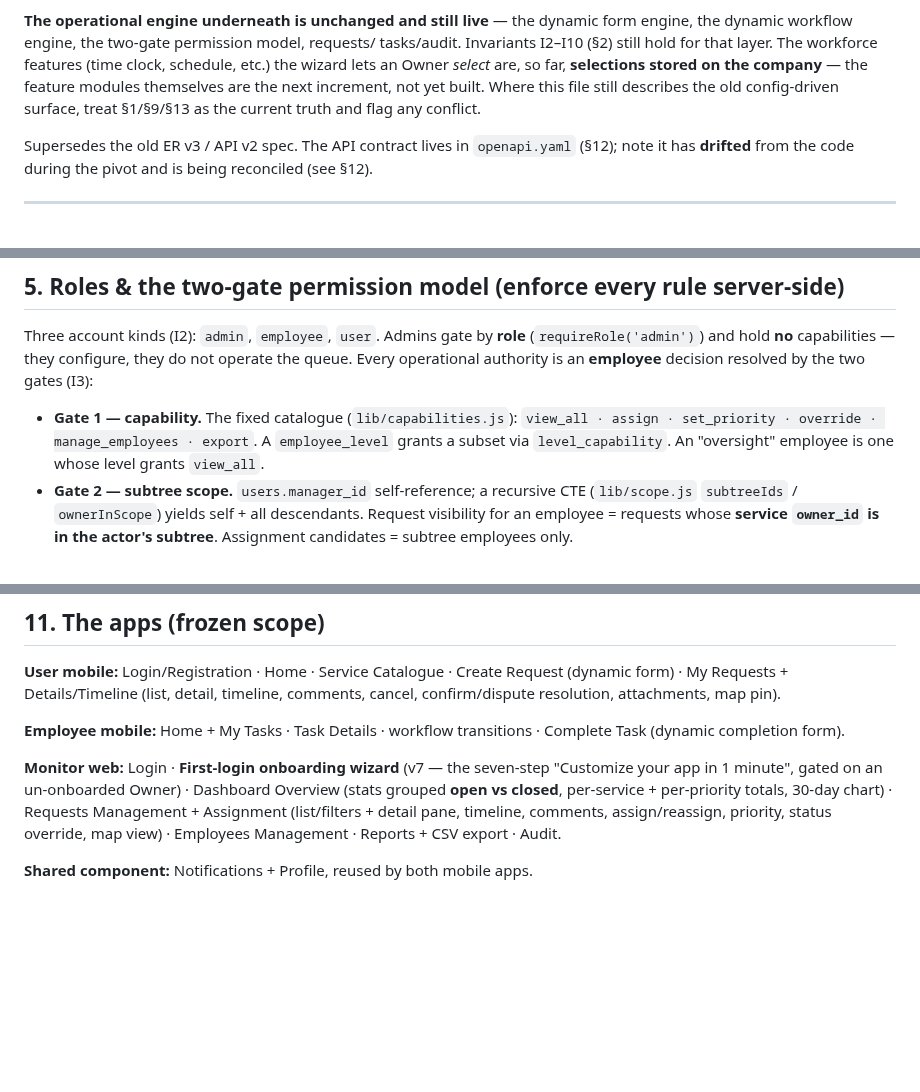
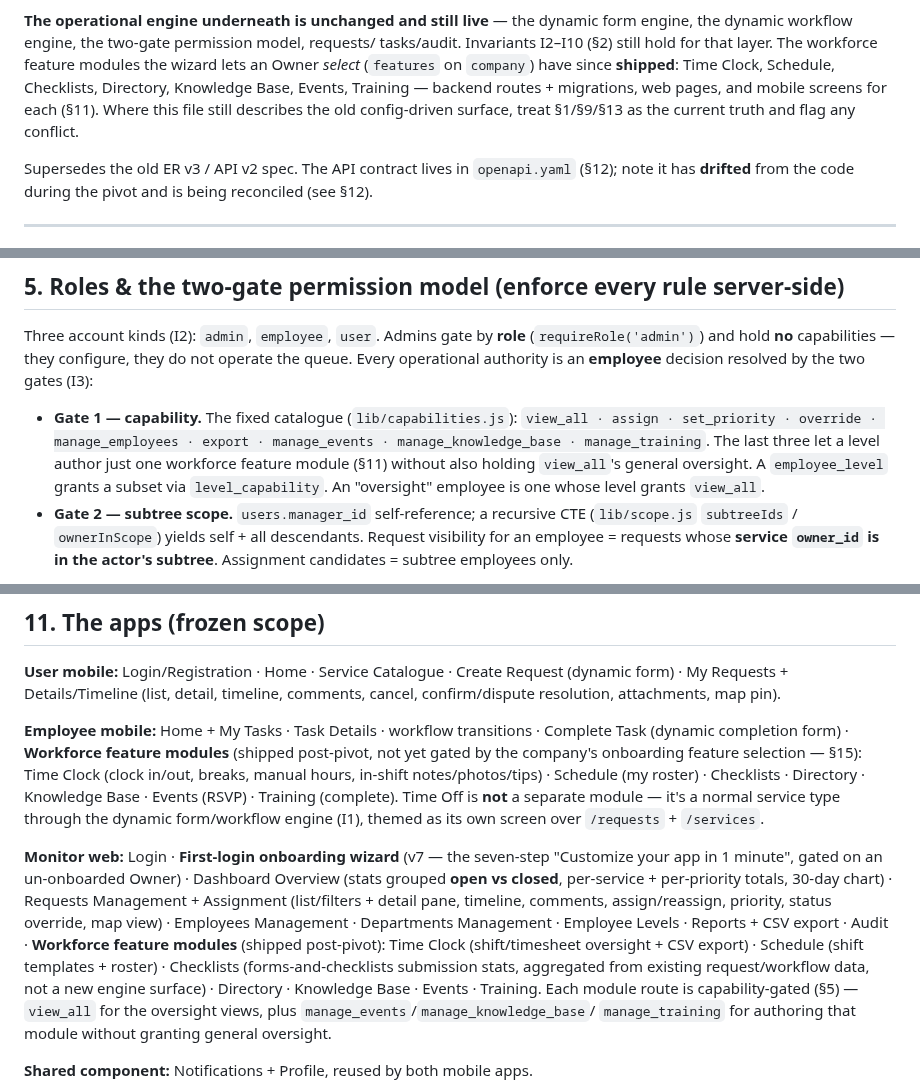
Before and after one commit to HamzaQanazi/MonitorFlow11, a Markdown page: CLAUDE.md, 3 parts joined by grey strips. Rendered like a GitHub page; blank space fills up the shorter version.

Commit message:
docs: reconcile CLAUDE.md frozen scope with shipped workforce modules
Time Clock, Schedule, Checklists, Directory, Knowledge Base, Events, and
Training have shipped (web + mobile + backend) since the last spec update,
which still claimed they were "the next increment, not yet built." Updates
§1/§11 to reflect reality, adds the manage_events/manage_knowledge_base/
manage_training capability keys to §5's catalogue, and documents in §15 that
the wizard's feature selection doesn't yet gate module access.

```diff
--- a/CLAUDE.md
+++ b/CLAUDE.md
@@ -17,10 +17,11 @@ and the **onboarding wizard** (backend + React) are in.
 **The operational engine underneath is unchanged and still live** — the dynamic
 form engine, the dynamic workflow engine, the two-gate permission model, requests/
 tasks/audit. Invariants I2–I10 (§2) still hold for that layer. The workforce
-features (time clock, schedule, etc.) the wizard lets an Owner *select* are, so
-far, **selections stored on the company** — the feature modules themselves are the
-next increment, not yet built. Where this file still describes the old
-config-driven surface, treat §1/§9/§13 as the current truth and flag any conflict.
+feature modules the wizard lets an Owner *select* (`features` on `company`) have
+since **shipped**: Time Clock, Schedule, Checklists, Directory, Knowledge Base,
+Events, Training — backend routes + migrations, web pages, and mobile screens for
+each (§11). Where this file still describes the old config-driven surface, treat
+§1/§9/§13 as the current truth and flag any conflict.
 
 Supersedes the old ER v3 / API v2 spec. The API contract lives in `openapi.yaml`
 (§12); note it has **drifted** from the code during the pivot and is being
@@ -250,9 +252,12 @@ not operate the queue. Every operational authority is an **employee** decision
 resolved by the two gates (I3):
 
 - **Gate 1 — capability.** The fixed catalogue (`lib/capabilities.js`):
-  `view_all · assign · set_priority · override · manage_employees · export`. A
-  `employee_level` grants a subset via `level_capability`. An "oversight" employee
-  is one whose level grants `view_all`.
+  `view_all · assign · set_priority · override · manage_employees · export ·
+  manage_events · manage_knowledge_base · manage_training`. The last three let a
+  level author just one workforce feature module (§11) without also holding
+  `view_all`'s general oversight. A `employee_level` grants a subset via
+  `level_capability`. An "oversight" employee is one whose level grants
+  `view_all`.
 - **Gate 2 — subtree scope.** `users.manager_id` self-reference; a recursive CTE
   (`lib/scope.js` `subtreeIds` / `ownerInScope`) yields self + all descendants.
   Request visibility for an employee = requests whose **service `owner_id` is in
@@ -548,14 +553,27 @@ it once fired is removed — §9.)
 cancel, confirm/dispute resolution, attachments, map pin).
 
 **Employee mobile:** Home + My Tasks · Task Details · workflow transitions ·
-Complete Task (dynamic completion form).
+Complete Task (dynamic completion form) · **Workforce feature modules** (shipped
+post-pivot, not yet gated by the company's onboarding feature selection — §15):
+Time Clock (clock in/out, breaks, manual hours, in-shift notes/photos/tips) ·
+Schedule (my roster) · Checklists · Directory · Knowledge Base · Events (RSVP) ·
+Training (complete). Time Off is **not** a separate module — it's a normal
+service type through the dynamic form/workflow engine (I1), themed as its own
+screen over `/requests` + `/services`.
 
 **Monitor web:** Login · **First-login onboarding wizard** (v7 — the seven-step
 "Customize your app in 1 minute", gated on an un-onboarded Owner) · Dashboard
 Overview (stats grouped **open vs closed**, per-service + per-priority totals,
 30-day chart) · Requests Management + Assignment (list/filters + detail pane,
 timeline, comments, assign/reassign, priority, status override, map view) ·
-Employees Management · Reports + CSV export · Audit.
+Employees Management · Departments Management · Employee Levels · Reports + CSV
+export · Audit · **Workforce feature modules** (shipped post-pivot): Time Clock
+(shift/timesheet oversight + CSV export) · Schedule (shift templates + roster) ·
+Checklists (forms-and-checklists submission stats, aggregated from existing
+request/workflow data, not a new engine surface) · Directory · Knowledge Base ·
+Events · Training. Each module route is capability-gated (§5) — `view_all` for
+the oversight views, plus `manage_events`/`manage_knowledge_base`/
+`manage_training` for authoring that module without granting general oversight.
 
 **Shared component:** Notifications + Profile, reused by both mobile apps.
 
```
Also changed, not shown: other parts of CLAUDE.md (+7 -3 lines).
